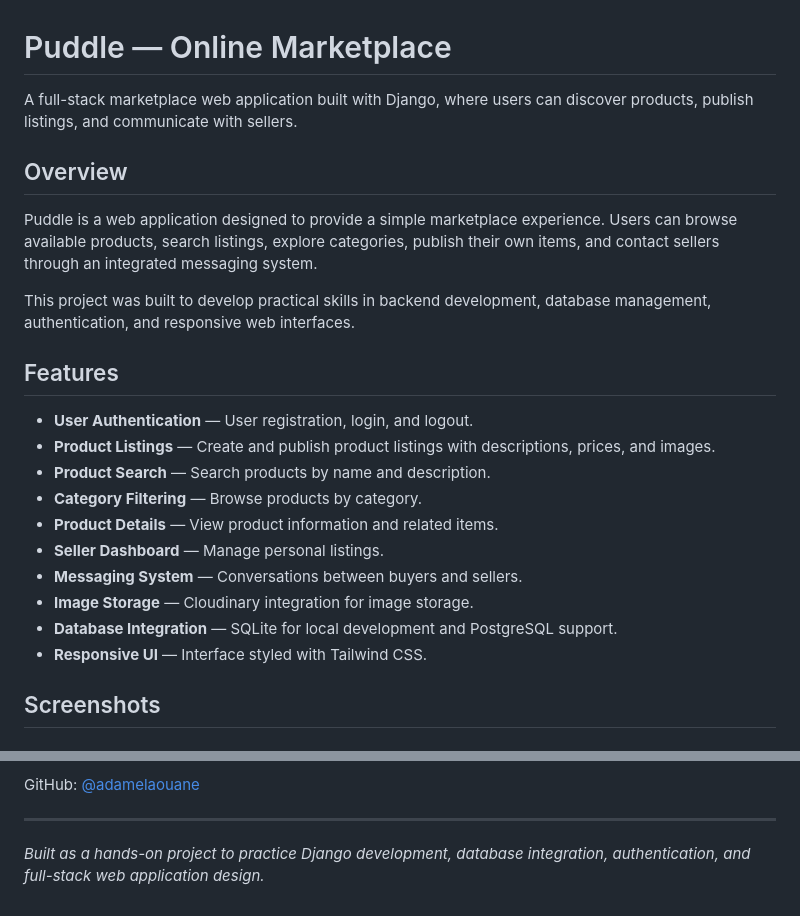
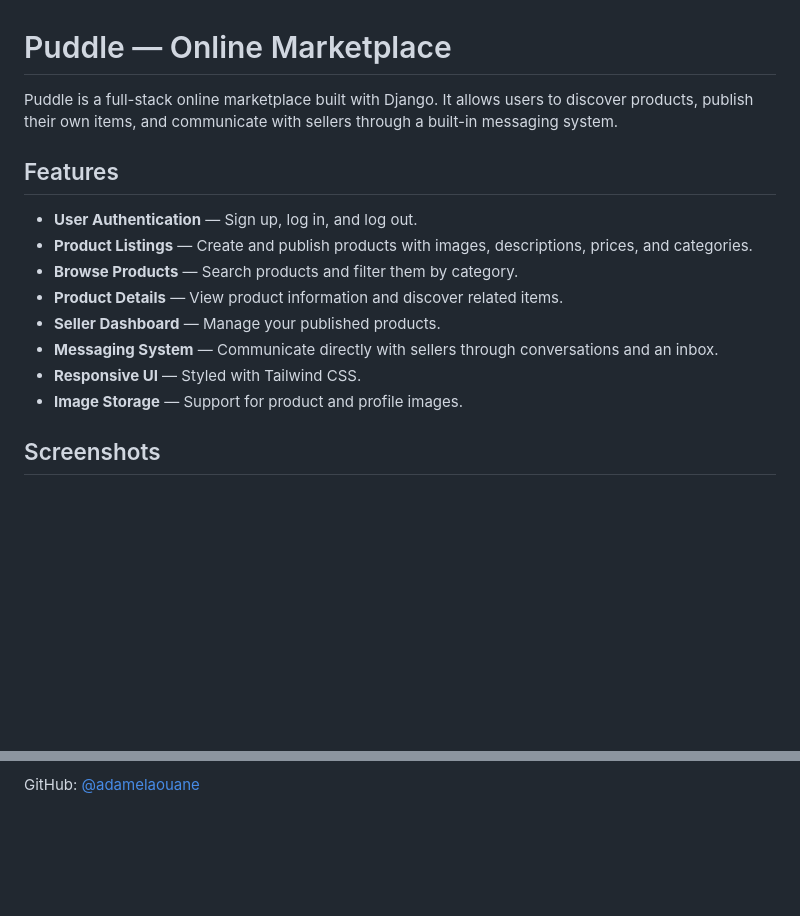
Before and after one commit to adamelaouane/puddle, a Markdown page: README.md, 2 parts joined by grey strips. GitHub-like rendering; blank space fills up the shorter version.

```diff
--- a/README.md
+++ b/README.md
@@ -1,25 +1,17 @@
 # Puddle — Online Marketplace
 
-A full-stack marketplace web application built with Django, where users can discover products, publish listings, and communicate with sellers.
-
-## Overview
-
-Puddle is a web application designed to provide a simple marketplace experience. Users can browse available products, search listings, explore categories, publish their own items, and contact sellers through an integrated messaging system.
-
-This project was built to develop practical skills in backend development, database management, authentication, and responsive web interfaces.
+Puddle is a full-stack online marketplace built with Django. It allows users to discover products, publish their own items, and communicate with sellers through a built-in messaging system.
 
 ## Features
 
-* **User Authentication** — User registration, login, and logout.
-* **Product Listings** — Create and publish product listings with descriptions, prices, and images.
-* **Product Search** — Search products by name and description.
-* **Category Filtering** — Browse products by category.
-* **Product Details** — View product information and related items.
-* **Seller Dashboard** — Manage personal listings.
-* **Messaging System** — Conversations between buyers and sellers.
-* **Image Storage** — Cloudinary integration for image storage.
-* **Database Integration** — SQLite for local development and PostgreSQL support.
-* **Responsive UI** — Interface styled with Tailwind CSS.
+* **User Authentication** — Sign up, log in, and log out.
+* **Product Listings** — Create and publish products with images, descriptions, prices, and categories.
+* **Browse Products** — Search products and filter them by category.
+* **Product Details** — View product information and discover related items.
+* **Seller Dashboard** — Manage your published products.
+* **Messaging System** — Communicate directly with sellers through conversations and an inbox.
+* **Responsive UI** — Styled with Tailwind CSS.
+* **Image Storage** — Support for product and profile images.
 
 ## Screenshots
 
@@ -156,5 +127 @@ Computer Science Student | Aspiring Full-Stack Developer
 GitHub: [@adamelaouane](https://github.com/adamelaouane)
-
----
-
-*Built as a hands-on project to practice Django development, database integration, authentication, and full-stack web application design.*
```
Also changed, not shown: other parts of README.md (+43 -64 lines).
